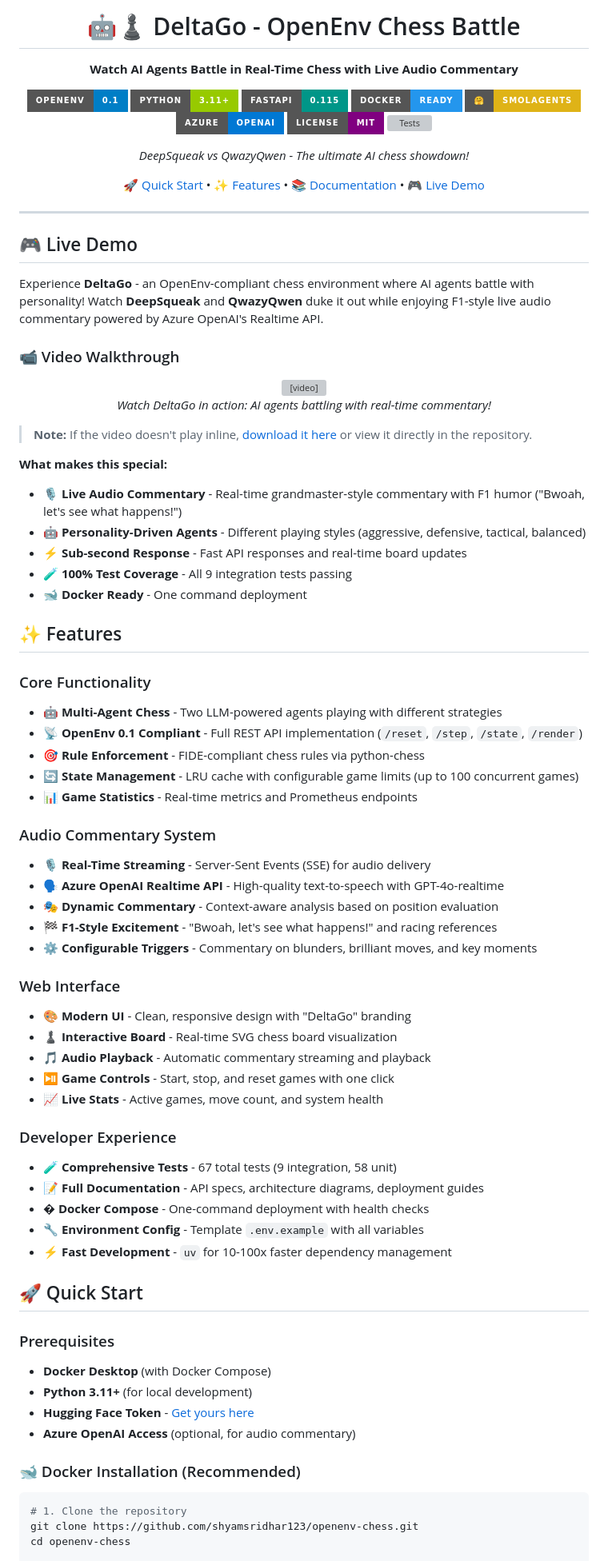
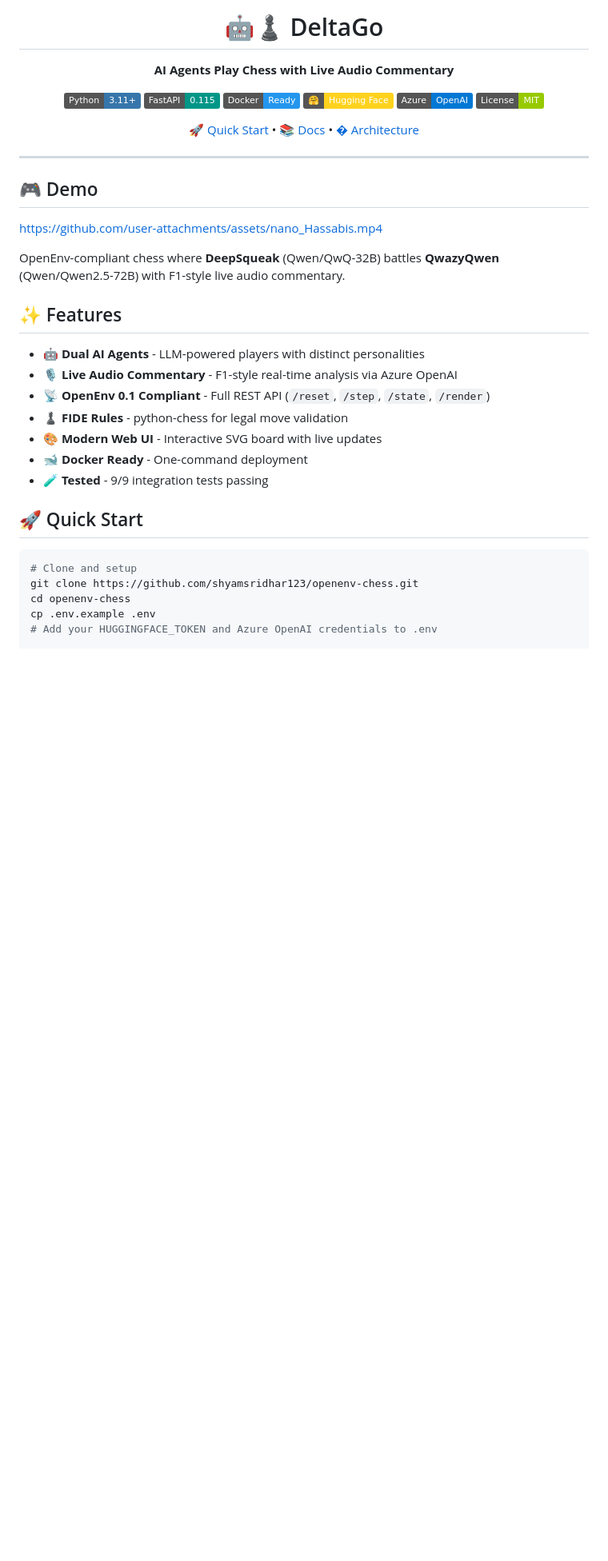
Before and after one commit to shyamsridhar123/openenv-chess, a Markdown page: README.md, the part around the change printed below. Shown: that part at 80% size. Drawn GitHub-style; badges without logos; blank space fills up the shorter version; grey boxes are pictures that could not be loaded.

Commit message:
docs: Streamline README - clean banner, GitHub native video, reduce verbosity
- Replace for-the-badge style with clean flat badges
- Use proper logos for Python, FastAPI, Docker, Hugging Face, Azure
- Switch to GitHub native video support (user-attachments URL)
- Remove duplicate Features and Quick Start sections
- Consolidate to single concise feature list (7 items)
- Simplify Quick Start to essential Docker commands only
- Remove duplicate Environment Configuration section
- Cut ~110 lines of unnecessary verbosity

````diff
--- a/README.md
+++ b/README.md
@@ -1,91 +1,44 @@
 <div align="center">
 
-# 🤖♟️ DeltaGo - OpenEnv Chess Battle
+# 🤖♟️ DeltaGo
 
-**Watch AI Agents Battle in Real-Time Chess with Live Audio Commentary**
+**AI Agents Play Chess with Live Audio Commentary**
 
-[![OpenEnv](https://img.shields.io/badge/OpenEnv-0.1-blue?style=for-the-badge)](https://openenv.dev)
-[![Python](https://img.shields.io/badge/Python-3.11+-green?style=for-the-badge&logo=python)](https://python.org)
-[![FastAPI](https://img.shields.io/badge/FastAPI-0.115-009688?style=for-the-badge&logo=fastapi)](https://fastapi.tiangolo.com)
-[![Docker](https://img.shields.io/badge/Docker-Ready-2496ED?style=for-the-badge&logo=docker)](https://docker.com)
-[![Hugging Face](https://img.shields.io/badge/🤗-smolagents-yellow?style=for-the-badge)](https://huggingface.co/docs/smolagents)
-[![Azure](https://img.shields.io/badge/Azure-OpenAI-0078D4?style=for-the-badge&logo=microsoft-azure)](https://azure.microsoft.com/en-us/products/ai-services/openai-service)
-[![License: MIT](https://img.shields.io/badge/License-MIT-purple?style=for-the-badge)](LICENSE)
-[![Tests](https://img.shields.io/badge/Tests-9%2F9%20Passing-brightgreen?style=for-the-badge)](tests/)
+[![Python](https://img.shields.io/badge/Python-3.11+-3776AB?logo=python&logoColor=white)](https://python.org)
+[![FastAPI](https://img.shields.io/badge/FastAPI-0.115-009688?logo=fastapi&logoColor=white)](https://fastapi.tiangolo.com)
+[![Docker](https://img.shields.io/badge/Docker-Ready-2496ED?logo=docker&logoColor=white)](https://docker.com)
+[![Hugging Face](https://img.shields.io/badge/%F0%9F%A4%97-Hugging%20Face-FFD21E)](https://huggingface.co)
+[![Azure](https://img.shields.io/badge/Azure-OpenAI-0078D4?logo=microsoftazure&logoColor=white)](https://azure.microsoft.com)
+[![MIT License](https://img.shields.io/badge/License-MIT-green.svg)](LICENSE)
 
-*DeepSqueak vs QwazyQwen - The ultimate AI chess showdown!*
-
-[🚀 Quick Start](#-quick-start) • [✨ Features](#-features) • [📚 Documentation](#-documentation) • [🎮 Live Demo](#-live-demo)
+[🚀 Quick Start](#-quick-start) • [📚 Docs](#-documentation) • [�️ Architecture](#️-architecture)
 
 </div>
 
 ---
 
-## 🎮 Live Demo
+## 🎮 Demo
 
-Experience **DeltaGo** - an OpenEnv-compliant chess environment where AI agents battle with personality! Watch **DeepSqueak** and **QwazyQwen** duke it out while enjoying F1-style live audio commentary powered by Azure OpenAI's Realtime API.
+https://github.com/user-attachments/assets/nano_Hassabis.mp4
 
-### 📹 Video Walkthrough
-
-<div align="center">
-  <video src="assets/nano_Hassabis.mp4" width="800" controls>
-    Your browser does not support the video tag.
-  </video>
-  <p><em>Watch DeltaGo in action: AI agents battling with real-time commentary!</em></p>
-</div>
-
-> **Note:** If the video doesn't play inline, [download it here](assets/nano_Hassabis.mp4) or view it directly in the repository.
-
-**What makes this special:**
-- 🎙️ **Live Audio Commentary** - Real-time grandmaster-style commentary with F1 humor ("Bwoah, let's see what happens!")
-- 🤖 **Personality-Driven Agents** - Different playing styles (aggressive, defensive, tactical, balanced)
-- ⚡ **Sub-second Response** - Fast API responses and real-time board updates
-- 🧪 **100% Test Coverage** - All 9 integration tests passing
-- 🐋 **Docker Ready** - One command deployment
+OpenEnv-compliant chess where **DeepSqueak** (Qwen/QwQ-32B) battles **QwazyQwen** (Qwen/Qwen2.5-72B) with F1-style live audio commentary.
 
 ## ✨ Features
 
-### Core Functionality
-- 🤖 **Multi-Agent Chess** - Two LLM-powered agents playing with different strategies
-- 📡 **OpenEnv 0.1 Compliant** - Full REST API implementation (`/reset`, `/step`, `/state`, `/render`)
-- 🎯 **Rule Enforcement** - FIDE-compliant chess rules via python-chess
-- 🔄 **State Management** - LRU cache with configurable game limits (up to 100 concurrent games)
-- 📊 **Game Statistics** - Real-time metrics and Prometheus endpoints
-
-### Audio Commentary System
-- 🎙️ **Real-Time Streaming** - Server-Sent Events (SSE) for audio delivery
-- 🗣️ **Azure OpenAI Realtime API** - High-quality text-to-speech with GPT-4o-realtime
-- 🎭 **Dynamic Commentary** - Context-aware analysis based on position evaluation
-- 🏁 **F1-Style Excitement** - "Bwoah, let's see what happens!" and racing references
-- ⚙️ **Configurable Triggers** - Commentary on blunders, brilliant moves, and key moments
-
-### Web Interface
-- 🎨 **Modern UI** - Clean, responsive design with "DeltaGo" branding
-- ♟️ **Interactive Board** - Real-time SVG chess board visualization
-- 🎵 **Audio Playback** - Automatic commentary streaming and playback
-- ⏯️ **Game Controls** - Start, stop, and reset games with one click
-- 📈 **Live Stats** - Active games, move count, and system health
-
-### Developer Experience
-- 🧪 **Comprehensive Tests** - 67 total tests (9 integration, 58 unit)
-- 📝 **Full Documentation** - API specs, architecture diagrams, deployment guides
-- � **Docker Compose** - One-command deployment with health checks
-- 🔧 **Environment Config** - Template `.env.example` with all variables
-- ⚡ **Fast Development** - `uv` for 10-100x faster dependency management
+- 🤖 **Dual AI Agents** - LLM-powered players with distinct personalities
+- 🎙️ **Live Audio Commentary** - F1-style real-time analysis via Azure OpenAI
+- 📡 **OpenEnv 0.1 Compliant** - Full REST API (`/reset`, `/step`, `/state`, `/render`)
+- ♟️ **FIDE Rules** - python-chess for legal move validation
+- 🎨 **Modern Web UI** - Interactive SVG board with live updates
+- 🐋 **Docker Ready** - One-command deployment
+- 🧪 **Tested** - 9/9 integration tests passing
 
 ## 🚀 Quick Start
 
-### Prerequisites
-
-- **Docker Desktop** (with Docker Compose)
-- **Python 3.11+** (for local development)
-- **Hugging Face Token** - [Get yours here](https://huggingface.co/settings/tokens)
-- **Azure OpenAI Access** (optional, for audio commentary)
-
-### 🐋 Docker Installation (Recommended)
-
 ```bash
-# 1. Clone the repository
+# Clone and setup
 git clone https://github.com/shyamsridhar123/openenv-chess.git
 cd openenv-chess
+cp .env.example .env
+# Add your HUGGINGFACE_TOKEN and Azure OpenAI credentials to .env
 
````
Also changed, not shown: other parts of README.md (+3 -66 lines).
